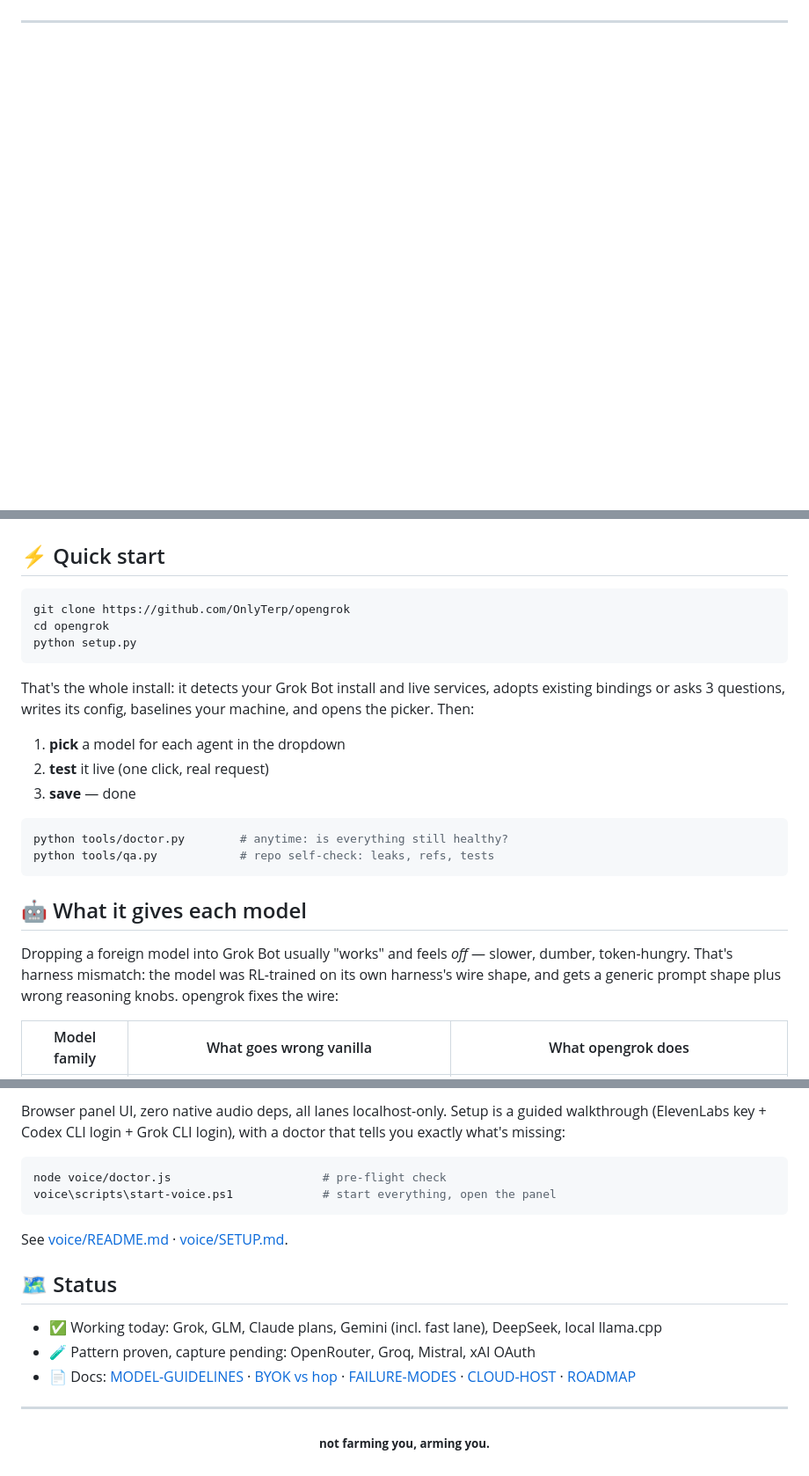
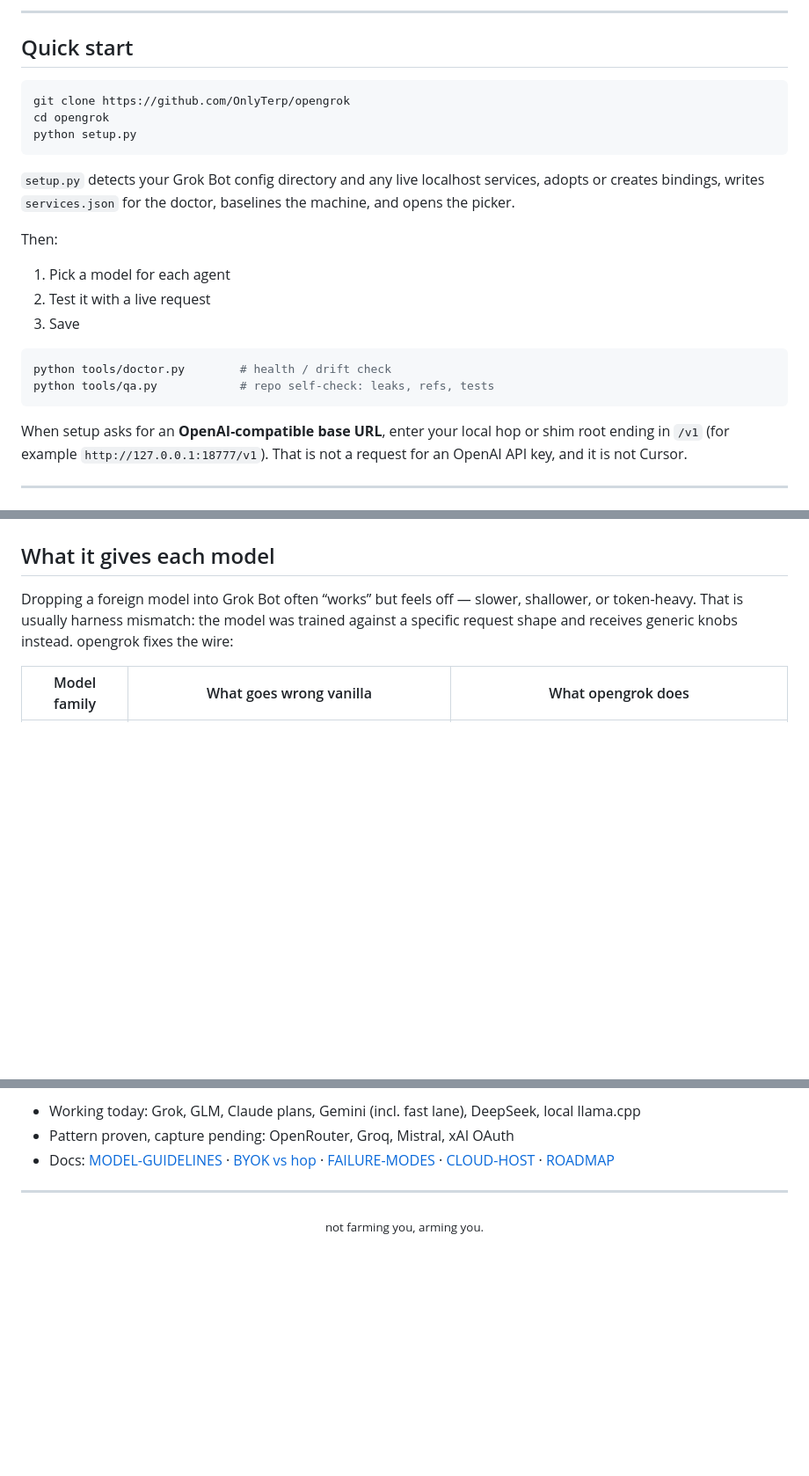
Before and after one commit to OnlyTerp/opengrok, a Markdown page: README.md, 3 parts joined by grey strips. Shown at 88% size. GitHub-like rendering; blank space fills up the shorter version.

````diff
--- a/README.md
+++ b/README.md
@@ -18,3 +73,31 @@
+---
+
+## Quick start
+
+```bash
+git clone https://github.com/OnlyTerp/opengrok
+cd opengrok
+python setup.py
+```
+
+`setup.py` detects your Grok Bot config directory and any live localhost
+services, adopts or creates bindings, writes `services.json` for the doctor,
+baselines the machine, and opens the picker.
+
+Then:
+
+1. Pick a model for each agent
+2. Test it with a live request
+3. Save
+
+```bash
+python tools/doctor.py        # health / drift check
+python tools/qa.py            # repo self-check: leaks, refs, tests
+```
+
+When setup asks for an **OpenAI-compatible base URL**, enter your local hop or
+shim root ending in `/v1` (for example `http://127.0.0.1:18777/v1`). That is not
+a request for an OpenAI API key, and it is not Cursor.
 
 ---
 
@@ -22,33 +105,12 @@
   <img src="assets/picker.png" alt="the model picker — one dropdown per agent" width="640">
 </p>
 
-## ⚡ Quick start
+## What it gives each model
 
-```bash
-git clone https://github.com/OnlyTerp/opengrok
-cd opengrok
-python setup.py
-```
-
-That's the whole install: it detects your Grok Bot install and live services,
-adopts existing bindings or asks 3 questions, writes its config, baselines your
-machine, and opens the picker. Then:
-
-1. **pick** a model for each agent in the dropdown
-2. **test** it live (one click, real request)
-3. **save** — done
-
-```bash
-python tools/doctor.py        # anytime: is everything still healthy?
-python tools/qa.py            # repo self-check: leaks, refs, tests
-```
-
-## 🤖 What it gives each model
-
-Dropping a foreign model into Grok Bot usually "works" and feels *off* — slower,
-dumber, token-hungry. That's harness mismatch: the model was RL-trained on its
-own harness's wire shape, and gets a generic prompt shape plus wrong reasoning
-knobs. opengrok fixes the wire:
+Dropping a foreign model into Grok Bot often “works” but feels off — slower,
+shallower, or token-heavy. That is usually harness mismatch: the model was
+trained against a specific request shape and receives generic knobs instead.
+opengrok fixes the wire:
 
 | Model family | What goes wrong vanilla | What opengrok does |
 |---|---|---|
@@ -137,23 +187,10 @@ A full local realtime voice assistant built on the same wire-truth philosophy:
 
-Browser panel UI, zero native audio deps, all lanes localhost-only. Setup is a
-guided walkthrough (ElevenLabs key + Codex CLI login + Grok CLI login), with a
-doctor that tells you exactly what's missing:
-
-```powershell
-node voice/doctor.js                      # pre-flight check
-voice\scripts\start-voice.ps1             # start everything, open the panel
-```
-
-See [voice/README.md](voice/README.md) · [voice/SETUP.md](voice/SETUP.md).
-
-## 🗺️ Status
-
-- ✅ Working today: Grok, GLM, Claude plans, Gemini (incl. fast lane), DeepSeek, local llama.cpp
-- 🧪 Pattern proven, capture pending: OpenRouter, Groq, Mistral, xAI OAuth
-- 📄 Docs: [MODEL-GUIDELINES](docs/MODEL-GUIDELINES.md) · [BYOK vs hop](docs/BYOK-DECISION.md) · [FAILURE-MODES](docs/FAILURE-MODES.md) · [CLOUD-HOST](docs/CLOUD-HOST.md) · [ROADMAP](docs/ROADMAP.md)
+- Working today: Grok, GLM, Claude plans, Gemini (incl. fast lane), DeepSeek, local llama.cpp
+- Pattern proven, capture pending: OpenRouter, Groq, Mistral, xAI OAuth
+- Docs: [MODEL-GUIDELINES](docs/MODEL-GUIDELINES.md) · [BYOK vs hop](docs/BYOK-DECISION.md) · [FAILURE-MODES](docs/FAILURE-MODES.md) · [CLOUD-HOST](docs/CLOUD-HOST.md) · [ROADMAP](docs/ROADMAP.md)
 
 ---
 
 <p align="center">
-  <sub><b>not farming you, arming you.</b></sub>
+  <sub>not farming you, arming you.</sub>
 </p>
````
Also changed, not shown: other parts of README.md (+92 -49 lines).
